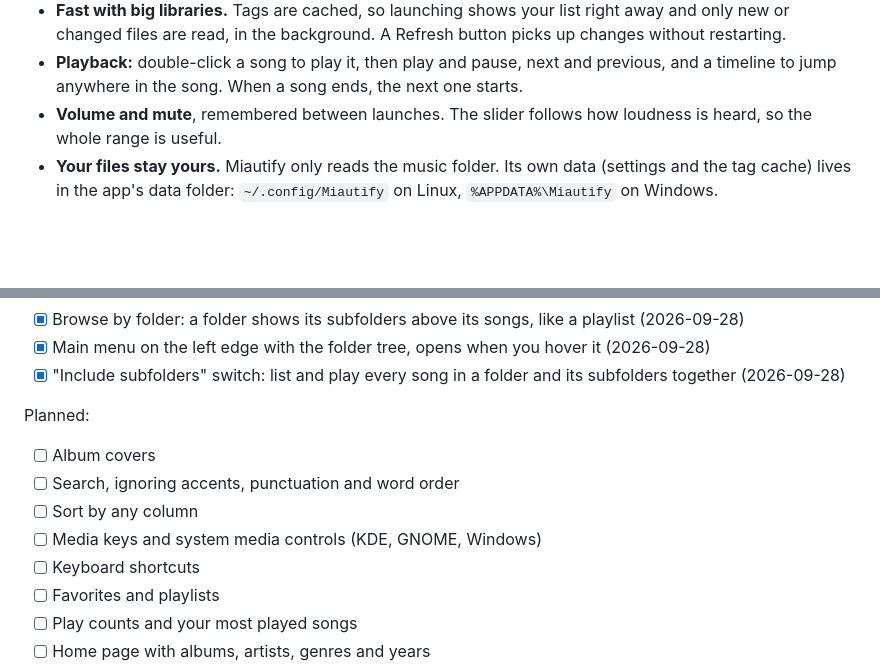
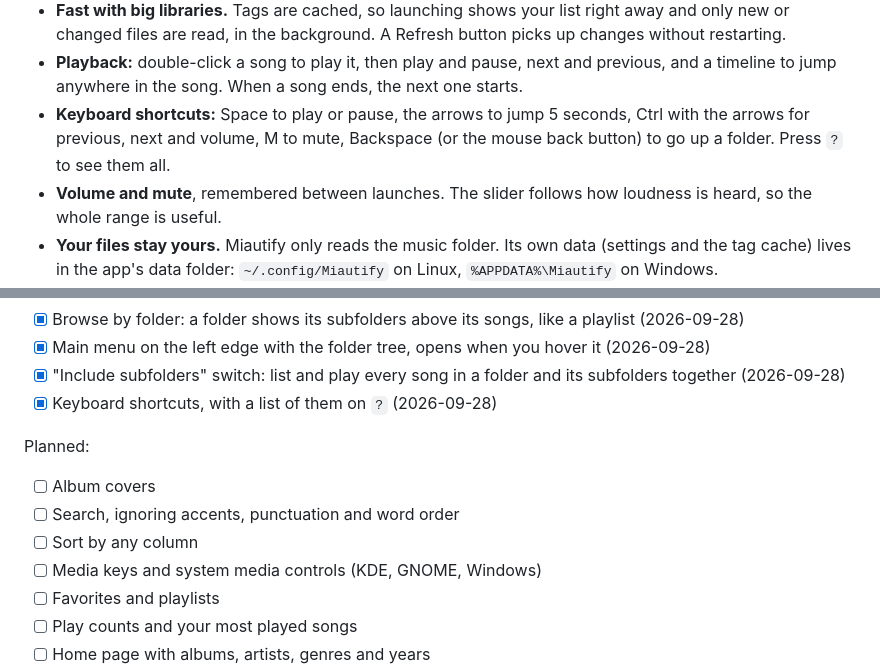
Before and after one commit to innocentmiau/Miautify, a Markdown page: README.md, 2 parts joined by grey strips. GitHub-like rendering; blank space fills up the shorter version.

```diff
--- a/README.md
+++ b/README.md
@@ -28,6 +28,9 @@ No server, no import step, and it never renames or moves your files.
   changes without restarting.
 - **Playback:** double-click a song to play it, then play and pause, next and previous,
   and a timeline to jump anywhere in the song. When a song ends, the next one starts.
+- **Keyboard shortcuts:** Space to play or pause, the arrows to jump 5 seconds, Ctrl with
+  the arrows for previous, next and volume, M to mute, Backspace (or the mouse back
+  button) to go up a folder. Press `?` to see them all.
 - **Volume and mute**, remembered between launches. The slider follows how loudness is
   heard, so the whole range is useful.
 - **Your files stay yours.** Miautify only reads the music folder. Its own data (settings
@@ -76,6 +79,7 @@ Done, with the date each one landed:
 - [x] Browse by folder: a folder shows its subfolders above its songs, like a playlist (2026-09-28)
 - [x] Main menu on the left edge with the folder tree, opens when you hover it (2026-09-28)
 - [x] "Include subfolders" switch: list and play every song in a folder and its subfolders together (2026-09-28)
+- [x] Keyboard shortcuts, with a list of them on `?` (2026-09-28)
 
 Planned:
 
@@ -83,7 +87,6 @@ Planned:
 - [ ] Search, ignoring accents, punctuation and word order
 - [ ] Sort by any column
 - [ ] Media keys and system media controls (KDE, GNOME, Windows)
-- [ ] Keyboard shortcuts
 - [ ] Favorites and playlists
 - [ ] Play counts and your most played songs
 - [ ] Home page with albums, artists, genres and years
```
